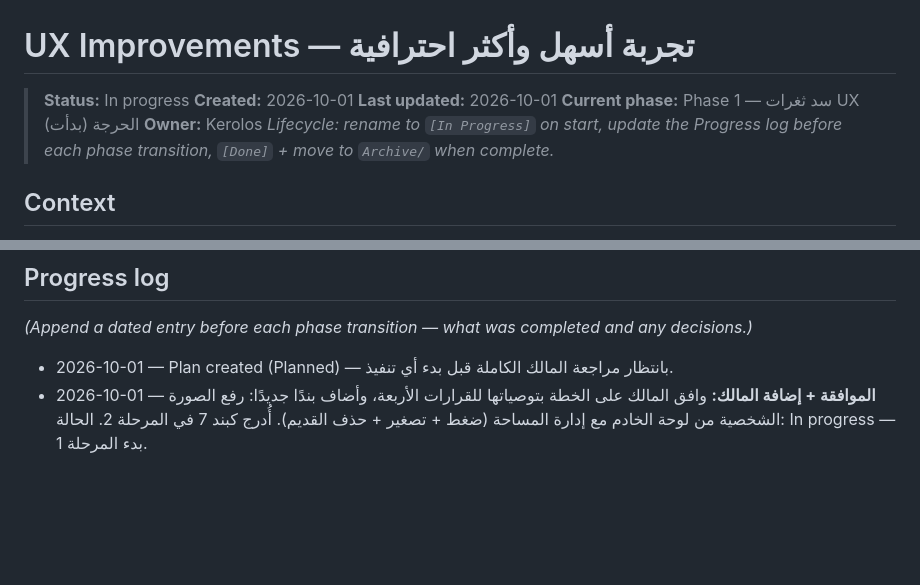
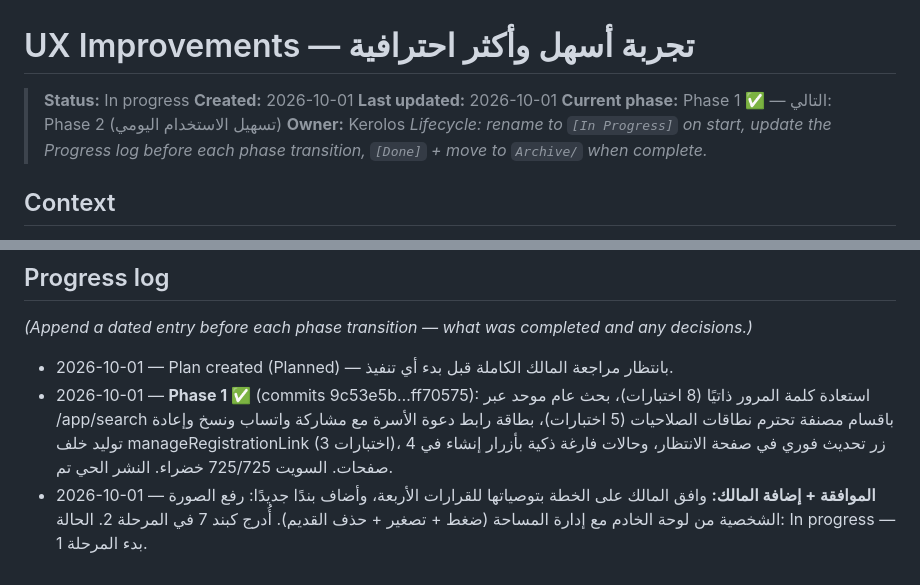
Before and after one commit to Kerolos17/el5edma, a Markdown page: docs/plans/[In Progress] UX Improvements - Easier and More Professional Experience.md, 2 parts joined by grey strips. GitHub-like rendering; blank space fills up the shorter version.

Commit message:
docs(plans): Phase 1 complete; assets rebuilt

```diff
--- a/docs/plans/[In Progress] UX Improvements - Easier and More Professional Experience.md
+++ b/docs/plans/[In Progress] UX Improvements - Easier and More Professional Experience.md
@@ -3,7 +3,7 @@
 > **Status:** In progress
 > **Created:** 2026-10-01
 > **Last updated:** 2026-10-01
-> **Current phase:** Phase 1 — سد ثغرات UX الحرجة (بدأت)
+> **Current phase:** Phase 1 ✅ — التالي: Phase 2 (تسهيل الاستخدام اليومي)
 > **Owner:** Kerolos
 > _Lifecycle: rename to `[In Progress]` on start, update the Progress log before each
 > phase transition, `[Done]` + move to `Archive/` when complete._
@@ -147,6 +147,11 @@
 
 _(Append a dated entry before each phase transition — what was completed and any decisions.)_
 - 2026-10-01 — Plan created (Planned) — بانتظار مراجعة المالك الكاملة قبل بدء أي تنفيذ.
+- 2026-10-01 — **Phase 1 ✅** (commits 9c53e5b…ff70575): استعادة كلمة المرور ذاتيًا
+  (8 اختبارات)، بحث عام موحد عبر /app/search باقسام مصنفة تحترم نطاقات الصلاحيات
+  (5 اختبارات)، بطاقة رابط دعوة الأسرة مع مشاركة واتساب ونسخ وإعادة توليد خلف
+  manageRegistrationLink (3 اختبارات)، زر تحديث فوري في صفحة الانتظار، وحالات
+  فارغة ذكية بأزرار إنشاء في 4 صفحات. السويت 725/725 خضراء. النشر الحي تم.
 - 2026-10-01 — **الموافقة + إضافة المالك:** وافق المالك على الخطة بتوصياتها
   للقرارات الأربعة، وأضاف بندًا جديدًا: رفع الصورة الشخصية من لوحة الخادم مع
   إدارة المساحة (ضغط + تصغير + حذف القديم). أُدرج كبند 7 في المرحلة 2. الحالة:
```
Also changed, not shown: other parts of docs/plans/[In Progress] UX Improvements - Easier and More Professional Experience.md (+5 -5 lines).
